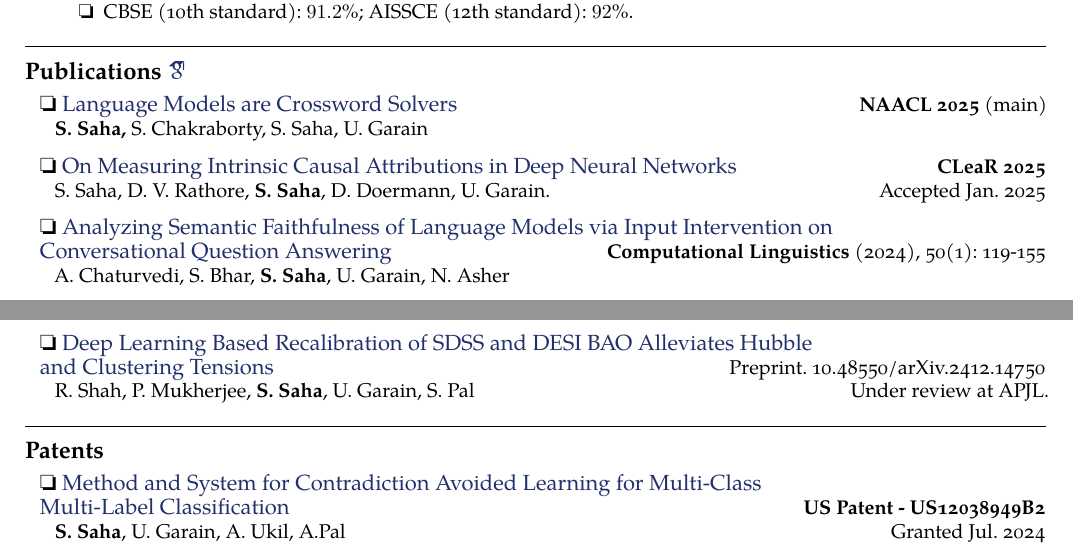
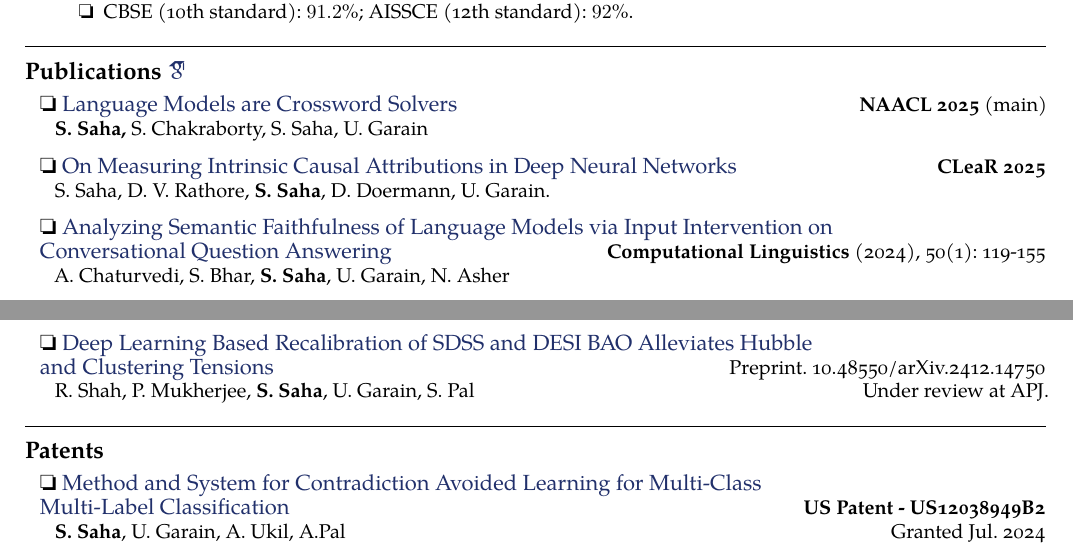
Before and after one commit to espressoVi/CurriculumVitae, a LaTeX document (main.tex): two parts of page 1 of 3, joined at a grey line, cut so that both start at the same text. Compiled offline with XeLaTeX.

Commit message:
Added link to paper

```diff
--- a/main.tex
+++ b/main.tex
@@ -80,9 +80,9 @@
     {\headedsubsection{\textbf{S. Saha}, \normalfont{S. Chakraborty, S. Saha, U. Garain}}{}{} }
 \vspace{0.4em}
 
-\headedsection{\ding{111} \href{https://arxiv.org/pdf/2505.09660}{On Measuring Intrinsic Causal Attributions in Deep Neural Networks}}
+\headedsection{\ding{111} \href{https://proceedings.mlr.press/v275/saha25a.html}{On Measuring Intrinsic Causal Attributions in Deep Neural Networks}}
     {\textbf{CLeaR 2025}}
-    {\headedsubsection{\normalfont{S. Saha, D. V. Rathore, \textbf{S. Saha}, D. Doermann, U. Garain.}}{}{Accepted Jan. 2025} }
+    {\headedsubsection{\normalfont{S. Saha, D. V. Rathore, \textbf{S. Saha}, D. Doermann, U. Garain.}}{}{} }
 \vspace{0.4em}
 
 \headedsection{\ding{111} \href{https://direct.mit.edu/coli/article/50/1/119/118135/Analyzing-Semantic-Faithfulness-of-Language-Models}{Analyzing Semantic Faithfulness of Language Models via Input Intervention on\\ Conversational Question Answering}}
@@ -112,7 +112,7 @@
 
 \headedsection{\ding{111} \href{https://arxiv.org/abs/2412.14750}{Deep Learning Based Recalibration of SDSS and DESI BAO Alleviates Hubble\\ and Clustering Tensions}}
     {Preprint. 10.48550/arXiv.2412.14750}
-    {\headedsubsection{\normalfont{R. Shah, P. Mukherjee, \textbf{S. Saha}, U. Garain, S. Pal}}{}{Under review at APJL.}}
+    {\headedsubsection{\normalfont{R. Shah, P. Mukherjee, \textbf{S. Saha}, U. Garain, S. Pal}}{}{Under review at APJ.}}
 \spacedhrule{1em}{-0.7em}
 
 %--------------------------------- PATENTS -------------------------------------
```
Also changed, not shown: cv.pdf.
